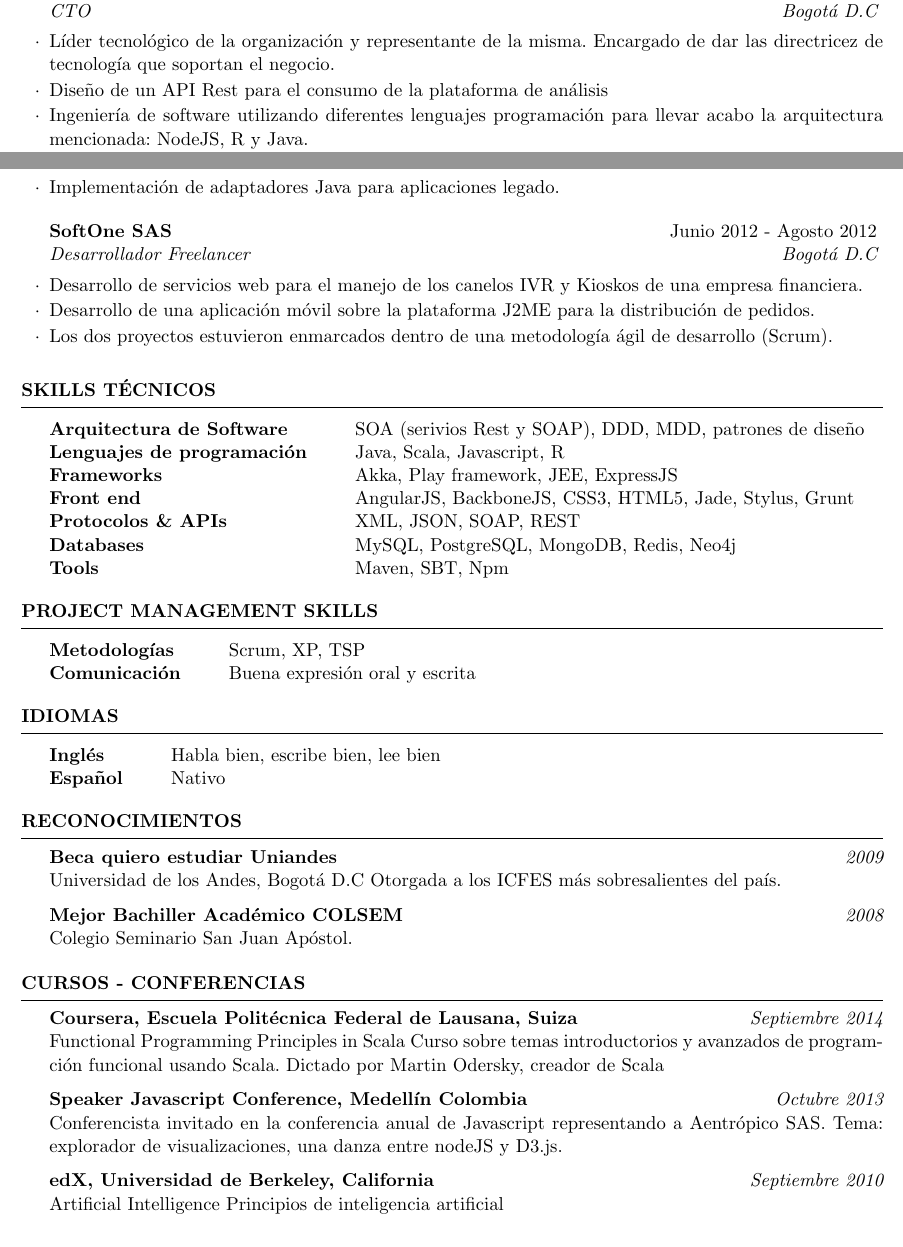
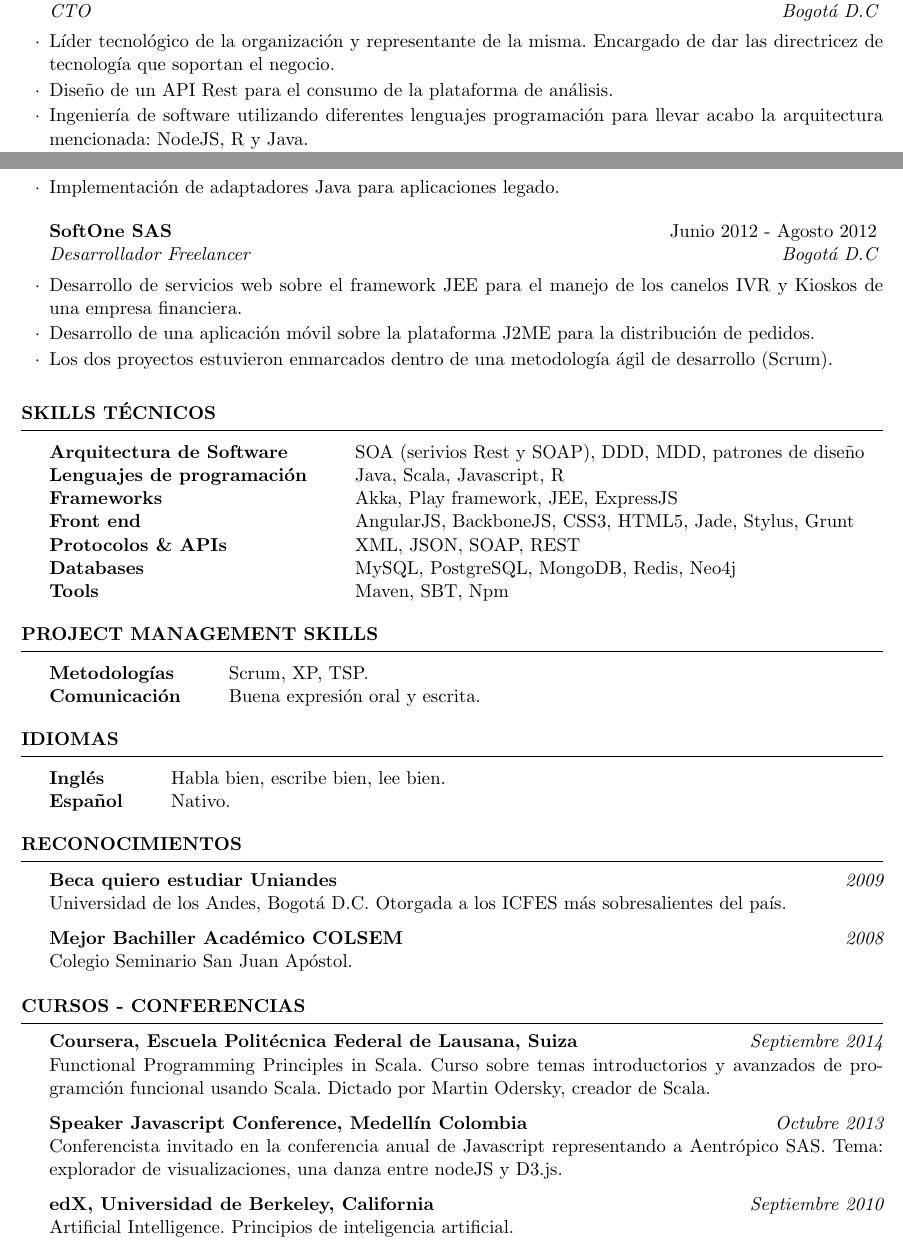
Before and after one commit to ftrianakast/CV, a LaTeX CV (cv_4.tex): two parts of pages 1 and 2 of 2, joined at a grey line, cut so that both start at the same text. Compiled offline with pdfLaTeX.

Commit message:
CV update

```diff
--- a/cv_4.tex
+++ b/cv_4.tex
@@ -84,7 +84,7 @@
 %------------------------------------------------
 
 \begin{rSubsection}{SoftOne SAS}{Junio 2012 - Agosto 2012}{Desarrollador Freelancer}{Bogot\'a D.C}
-\item Desarrollo de servicios web para el manejo de los canelos IVR y Kioskos de una empresa financiera.
+\item Desarrollo de servicios web sobre el framework JEE para el manejo de los canelos IVR y Kioskos de una empresa financiera.
 \item Desarrollo de una aplicaci\'on m\'ovil sobre la plataforma J2ME para la distribuci\'on de pedidos.
 \item Los dos proyectos estuvieron enmarcados dentro de una metodolog\'ia \'agil de desarrollo (Scrum).
 \end{rSubsection}
@@ -115,8 +115,8 @@
 \begin{rSection}{Project Management Skills}
 
 \begin{tabular}{ @{} >{\bfseries}l @{\hspace{6ex}} l }
-Metodolog\'ias & Scrum, XP, TSP \\
-Comunicaci\'on & Buena expresi\'on oral y escrita
+Metodolog\'ias & Scrum, XP, TSP. \\
+Comunicaci\'on & Buena expresi\'on oral y escrita.
 \end{tabular}
 
 \end{rSection}
@@ -128,8 +128,8 @@
 \begin{rSection}{Idiomas}
 
 \begin{tabular}{ @{} >{\bfseries}l @{\hspace{6ex}} l }
-Ingl\'es & Habla bien, escribe bien, lee bien \\
-Espa\~nol & Nativo
+Ingl\'es & Habla bien, escribe bien, lee bien. \\
+Espa\~nol & Nativo.
 \end{tabular}
 
 \end{rSection}
@@ -154,17 +154,17 @@
 \begin{rSection}{Cursos - Conferencias}
 
 {\bf Coursera, Escuela Polit\'ecnica Federal de Lausana, Suiza} \hfill {\em Septiembre 2014} \\
-Functional Programming Principles in Scala
+Functional Programming Principles in Scala.
 Curso sobre temas introductorios y avanzados de programción funcional usando Scala.
-Dictado por Martin Odersky, creador de Scala
+Dictado por Martin Odersky, creador de Scala.
 
 {\bf Speaker Javascript Conference, Medellín Colombia} \hfill {\em Octubre 2013} \\
 Conferencista invitado en la conferencia anual de Javascript representando a Aentr\'opico SAS.
 Tema: explorador de visualizaciones, una danza entre nodeJS y D3.js.
 
 {\bf edX, Universidad de Berkeley, California} \hfill {\em Septiembre 2010} \\
-Artificial Intelligence
-Principios de inteligencia artificial
+Artificial Intelligence.
+Principios de inteligencia artificial.
 
 \end{rSection}
 
```
Also changed, not shown: cv_4.pdf, cv_4.tex (8 more changed lines), 1 other file.
